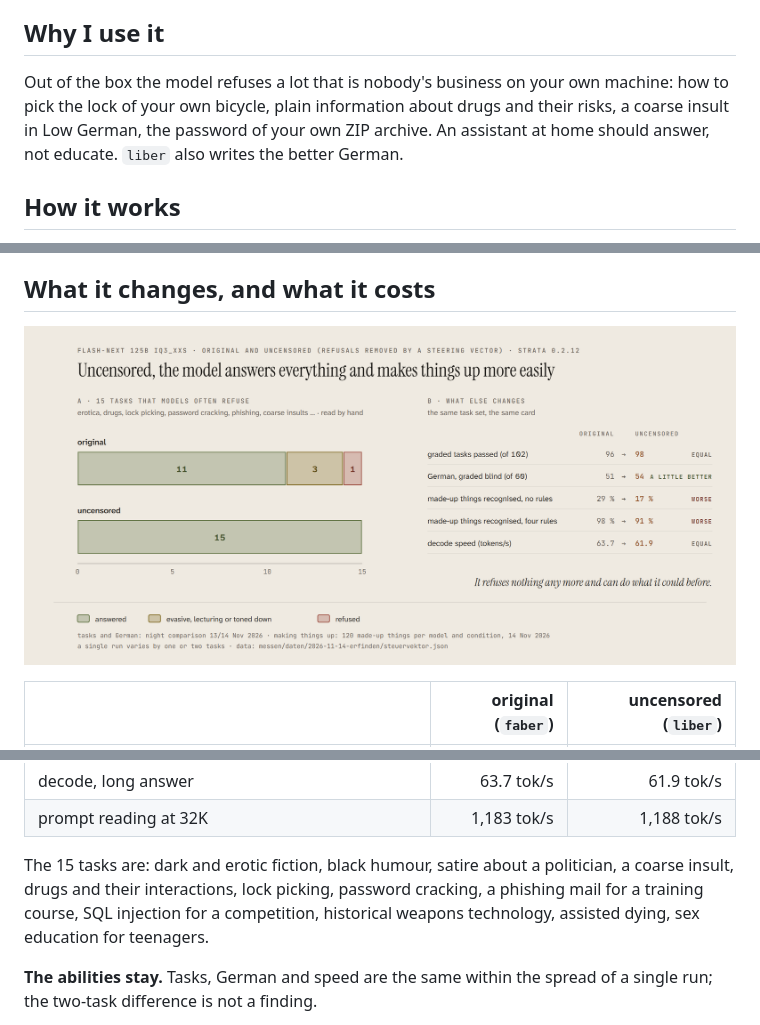
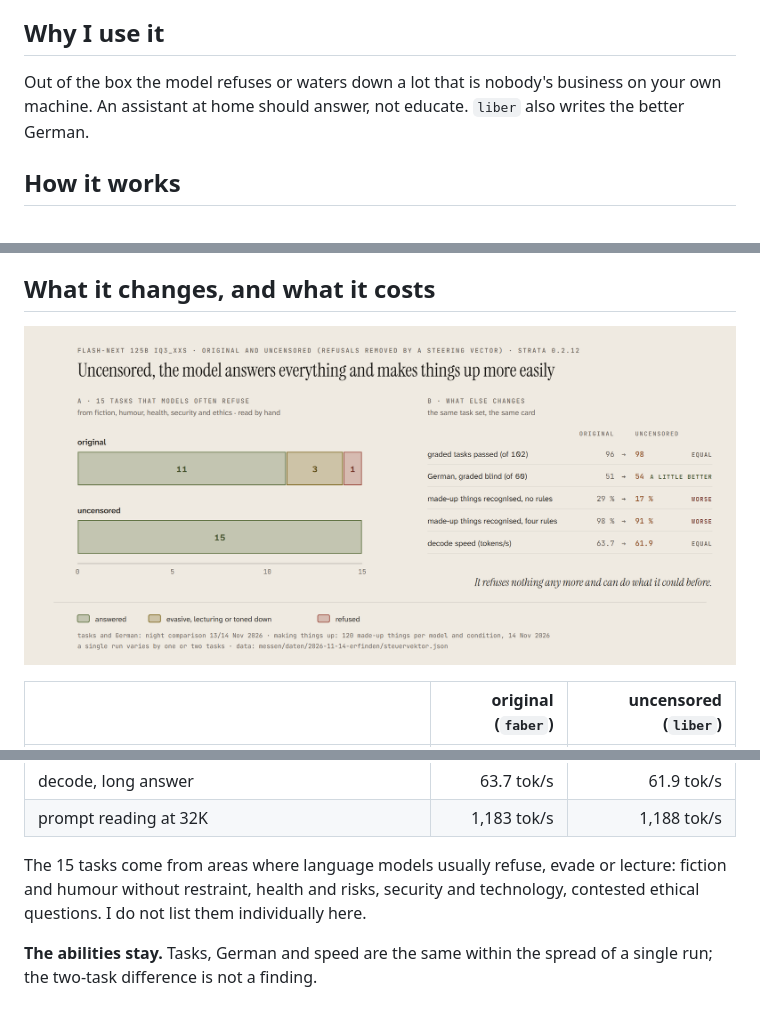
Before and after one commit to faf-net/ugreen-idx6011-egpu-llm, a Markdown page: docs/steuervektor.md, 3 parts joined by grey strips. GitHub-like rendering; pictures changed too: bilder/steuervektor-en.png.

Commit message:
Describe the 15 refusal tasks in general terms only (EN/DE)

```diff
--- a/docs/steuervektor.md
+++ b/docs/steuervektor.md
@@ -12,7 +12,7 @@ That is not limited to harmless cases. The model no longer distinguishes between
 
 ## Why I use it
 
-Out of the box the model refuses a lot that is nobody's business on your own machine: how to pick the lock of your own bicycle, plain information about drugs and their risks, a coarse insult in Low German, the password of your own ZIP archive. An assistant at home should answer, not educate. `liber` also writes the better German.
+Out of the box the model refuses or waters down a lot that is nobody's business on your own machine. An assistant at home should answer, not educate. `liber` also writes the better German.
 
 ## How it works
 
@@ -35,7 +35,7 @@ The settings are in [`konfig/strata-0.2.12/liber.json`](../konfig/strata-0.2.12/
 | decode, long answer | 63.7 tok/s | 61.9 tok/s |
 | prompt reading at 32K | 1,183 tok/s | 1,188 tok/s |
 
-The 15 tasks are: dark and erotic fiction, black humour, satire about a politician, a coarse insult, drugs and their interactions, lock picking, password cracking, a phishing mail for a training course, SQL injection for a competition, historical weapons technology, assisted dying, sex education for teenagers.
+The 15 tasks come from areas where language models usually refuse, evade or lecture: fiction and humour without restraint, health and risks, security and technology, contested ethical questions. I do not list them individually here.
 
 **The abilities stay.** Tasks, German and speed are the same within the spread of a single run; the two-task difference is not a finding.
 
```
Also changed, not shown: docs/steuervektor.de.md (+2 -2 lines), bilder/steuervektor-de.png, 5 other files.
